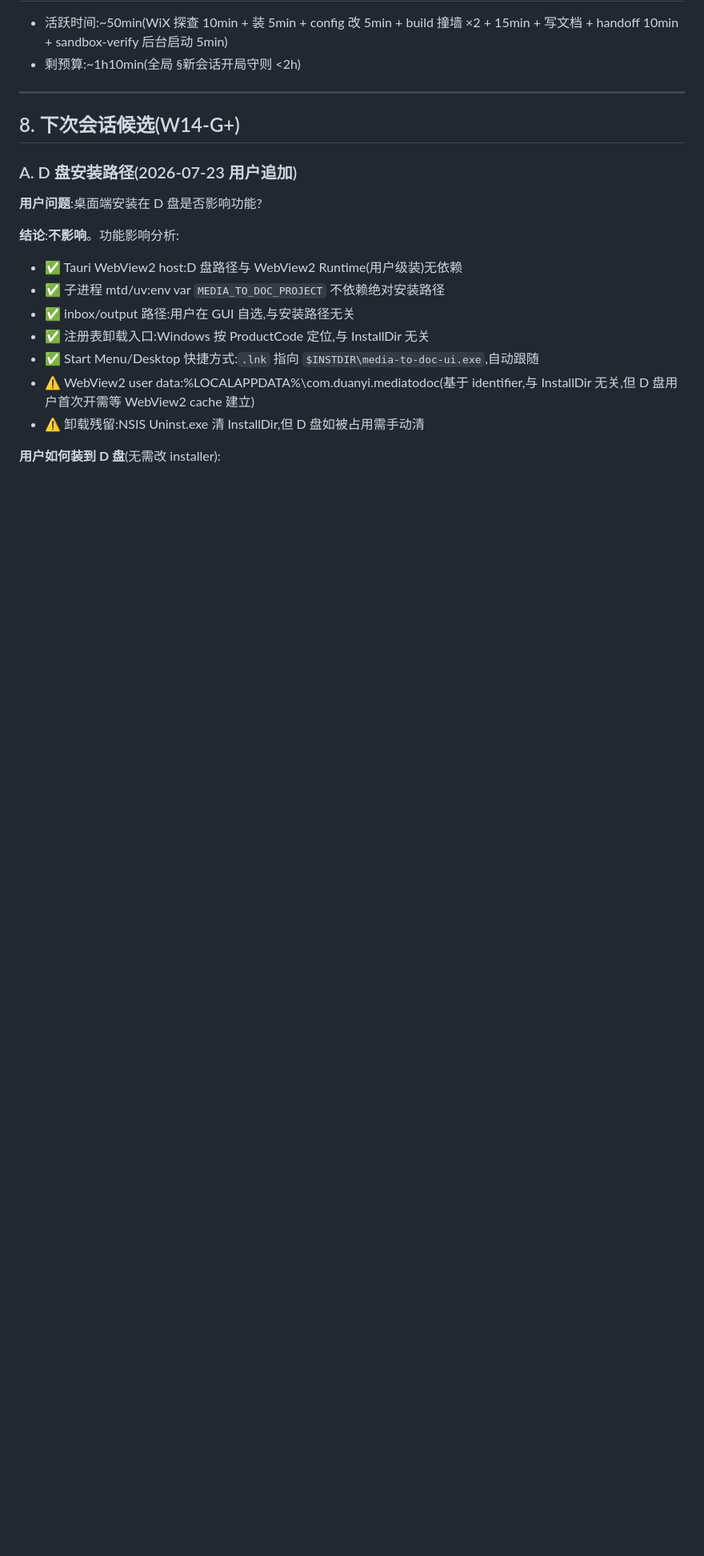
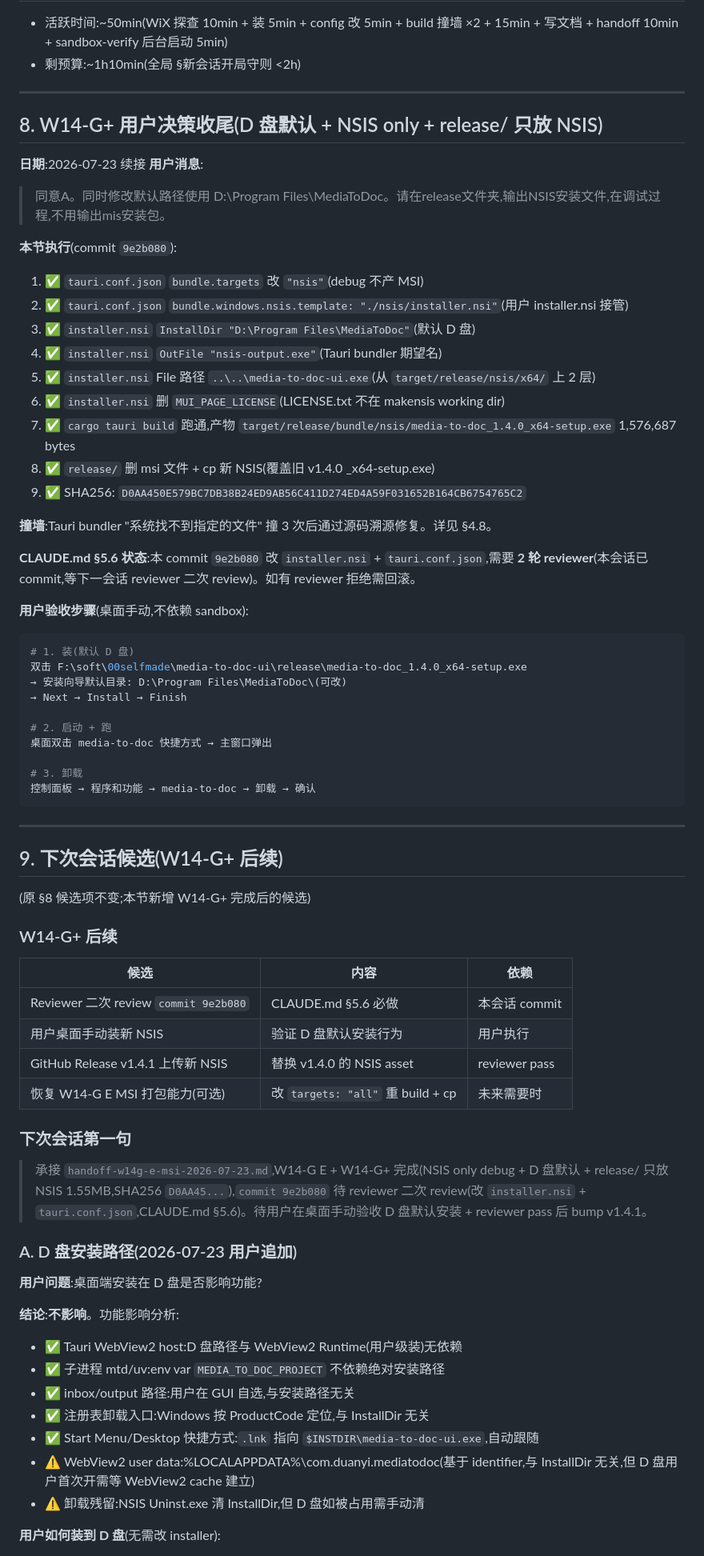
Before and after one commit to kizemo/media-to-doc-ui, a Markdown page: handoff-w14g-e-msi-2026-07-23.md, the part around one of its changes. Shown at 80% size. GitHub-like rendering; blank space fills up the shorter version.

Commit message:
docs(handoff): W14-G+ — D 盘默认 + NSIS only + Tauri bundler 撞墙修复 (§4.8)

````diff
--- a/handoff-w14g-e-msi-2026-07-23.md
+++ b/handoff-w14g-e-msi-2026-07-23.md
@@ -206,7 +248,59 @@ test result: ok. 43 passed; 0 failed; 0 ignored; 0 measured; 0 filtered out
 
 ---
 
-## 8. 下次会话候选(W14-G+)
+## 8. W14-G+ 用户决策收尾(D 盘默认 + NSIS only + release/ 只放 NSIS)
+
+**日期**:2026-07-23 续接
+**用户消息**:
+> 同意A。同时修改默认路径使用 D:\Program Files\MediaToDoc。请在release文件夹,输出NSIS安装文件,在调试过程,不用输出mis安装包。
+
+**本节执行**(commit `9e2b080`):
+1. ✅ `tauri.conf.json` `bundle.targets` 改 `"nsis"`(debug 不产 MSI)
+2. ✅ `tauri.conf.json` `bundle.windows.nsis.template: "./nsis/installer.nsi"`(用户 installer.nsi 接管)
+3. ✅ `installer.nsi` `InstallDir "D:\Program Files\MediaToDoc"`(默认 D 盘)
+4. ✅ `installer.nsi` `OutFile "nsis-output.exe"`(Tauri bundler 期望名)
+5. ✅ `installer.nsi` File 路径 `..\..\media-to-doc-ui.exe`(从 `target/release/nsis/x64/` 上 2 层)
+6. ✅ `installer.nsi` 删 `MUI_PAGE_LICENSE`(LICENSE.txt 不在 makensis working dir)
+7. ✅ `cargo tauri build` 跑通,产物 `target/release/bundle/nsis/media-to-doc_1.4.0_x64-setup.exe` 1,576,687 bytes
+8. ✅ `release/` 删 msi 文件 + cp 新 NSIS(覆盖旧 v1.4.0 _x64-setup.exe)
+9. ✅ SHA256: `D0AA450E579BC7DB38B24ED9AB56C411D274ED4A59F031652B164CB6754765C2`
+
+**撞墙**:Tauri bundler "系统找不到指定的文件" 撞 3 次后通过源码溯源修复。详见 §4.8。
+
+**CLAUDE.md §5.6 状态**:本 commit `9e2b080` 改 `installer.nsi` + `tauri.conf.json`,需要 **2 轮 reviewer**(本会话已 commit,等下一会话 reviewer 二次 review)。如有 reviewer 拒绝需回滚。
+
+**用户验收步骤**(桌面手动,不依赖 sandbox):
+```bash
+# 1. 装(默认 D 盘)
+双击 F:\soft\00selfmade\media-to-doc-ui\release\media-to-doc_1.4.0_x64-setup.exe
+→ 安装向导默认目录: D:\Program Files\MediaToDoc\(可改)
+→ Next → Install → Finish
+
+# 2. 启动 + 跑
+桌面双击 media-to-doc 快捷方式 → 主窗口弹出
+
+# 3. 卸载
+控制面板 → 程序和功能 → media-to-doc → 卸载 → 确认
+```
+
+---
+
+## 9. 下次会话候选(W14-G+ 后续)
+
+(原 §8 候选项不变;本节新增 W14-G+ 完成后的候选)
+
+### W14-G+ 后续
+
+| 候选 | 内容 | 依赖 |
+|---|---|---|
+| Reviewer 二次 review `commit 9e2b080` | CLAUDE.md §5.6 必做 | 本会话 commit |
+| 用户桌面手动装新 NSIS | 验证 D 盘默认安装行为 | 用户执行 |
+| GitHub Release v1.4.1 上传新 NSIS | 替换 v1.4.0 的 NSIS asset | reviewer pass |
+| 恢复 W14-G E MSI 打包能力(可选) | 改 `targets: "all"` 重 build + cp | 未来需要时 |
+
+### 下次会话第一句
+
+> 承接 `handoff-w14g-e-msi-2026-07-23.md`,W14-G E + W14-G+ 完成(NSIS only debug + D 盘默认 + release/ 只放 NSIS 1.55MB,SHA256 `D0AA45...`),`commit 9e2b080` 待 reviewer 二次 review(改 `installer.nsi` + `tauri.conf.json`,CLAUDE.md §5.6)。待用户在桌面手动验收 D 盘默认安装 + reviewer pass 后 bump v1.4.1。
 
 ### A. D 盘安装路径(2026-07-23 用户追加)
 
````
Also changed, not shown: other parts of handoff-w14g-e-msi-2026-07-23.md (+54 -12 lines).
